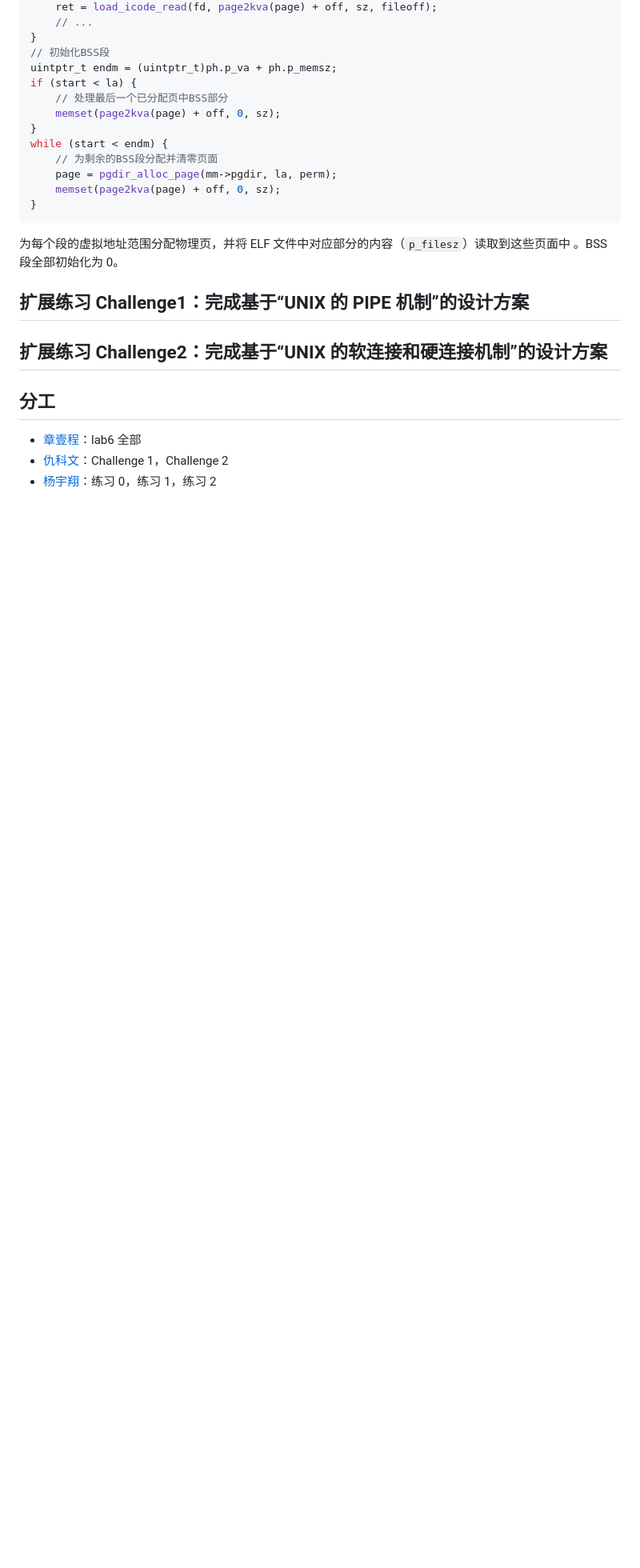
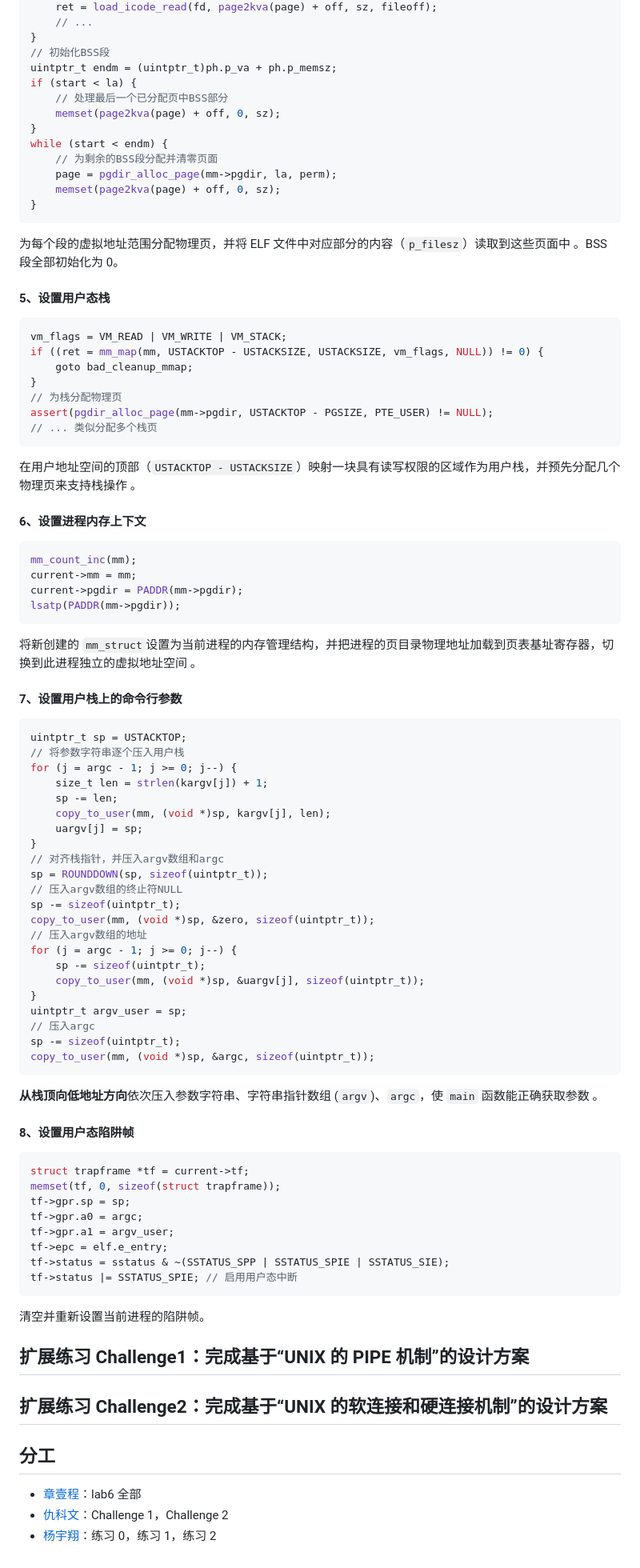
Before and after one commit to luyanhexay/NKU-OS-2025Fall-labcode, a Markdown page: labcode/lab8/Readme.md, the part around the change. Shown at 80% size. Rendered like a GitHub page; blank space fills up the shorter version.

Commit message:
lab8 readme

````diff
--- a/labcode/lab8/Readme.md
+++ b/labcode/lab8/Readme.md
@@ -189,6 +189,75 @@ while (start < endm) {
 
 为每个段的虚拟地址范围分配物理页，并将 ELF 文件中对应部分的内容（`p_filesz`）读取到这些页面中 。BSS 段全部初始化为 0。
 
+#### 5、设置用户态栈
+
+```c++
+vm_flags = VM_READ | VM_WRITE | VM_STACK;
+if ((ret = mm_map(mm, USTACKTOP - USTACKSIZE, USTACKSIZE, vm_flags, NULL)) != 0) {
+    goto bad_cleanup_mmap;
+}
+// 为栈分配物理页
+assert(pgdir_alloc_page(mm->pgdir, USTACKTOP - PGSIZE, PTE_USER) != NULL);
+// ... 类似分配多个栈页
+```
+
+在用户地址空间的顶部（`USTACKTOP - USTACKSIZE`）映射一块具有读写权限的区域作为用户栈，并预先分配几个物理页来支持栈操作 。
+
+#### 6、设置进程内存上下文
+
+```c++
+mm_count_inc(mm);
+current->mm = mm;
+current->pgdir = PADDR(mm->pgdir);
+lsatp(PADDR(mm->pgdir));
+```
+
+将新创建的 `mm_struct`设置为当前进程的内存管理结构，并把进程的页目录物理地址加载到页表基址寄存器，切换到此进程独立的虚拟地址空间 。
+
+#### 7、设置用户栈上的命令行参数
+
+```c++
+uintptr_t sp = USTACKTOP;
+// 将参数字符串逐个压入用户栈
+for (j = argc - 1; j >= 0; j--) {
+    size_t len = strlen(kargv[j]) + 1;
+    sp -= len;
+    copy_to_user(mm, (void *)sp, kargv[j], len);
+    uargv[j] = sp;
+}
+// 对齐栈指针，并压入argv数组和argc
+sp = ROUNDDOWN(sp, sizeof(uintptr_t));
+// 压入argv数组的终止符NULL
+sp -= sizeof(uintptr_t);
+copy_to_user(mm, (void *)sp, &zero, sizeof(uintptr_t));
+// 压入argv数组的地址
+for (j = argc - 1; j >= 0; j--) {
+    sp -= sizeof(uintptr_t);
+    copy_to_user(mm, (void *)sp, &uargv[j], sizeof(uintptr_t));
+}
+uintptr_t argv_user = sp;
+// 压入argc
+sp -= sizeof(uintptr_t);
+copy_to_user(mm, (void *)sp, &argc, sizeof(uintptr_t));
+```
+
+**从栈顶向低地址方向**依次压入参数字符串、字符串指针数组 (`argv`)、`argc`，使 `main` 函数能正确获取参数 。
+
+#### 8、设置用户态陷阱帧
+
+```c++
+struct trapframe *tf = current->tf;
+memset(tf, 0, sizeof(struct trapframe));
+tf->gpr.sp = sp;
+tf->gpr.a0 = argc;
+tf->gpr.a1 = argv_user;
+tf->epc = elf.e_entry;
+tf->status = sstatus & ~(SSTATUS_SPP | SSTATUS_SPIE | SSTATUS_SIE);
+tf->status |= SSTATUS_SPIE; // 启用用户态中断
+```
+
+清空并重新设置当前进程的陷阱帧。
+
 
 
 ## 扩展练习 Challenge1：完成基于“UNIX 的 PIPE 机制”的设计方案
````
